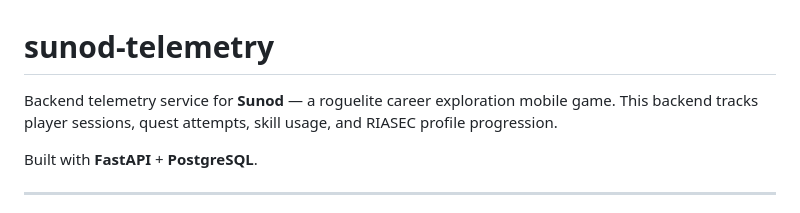
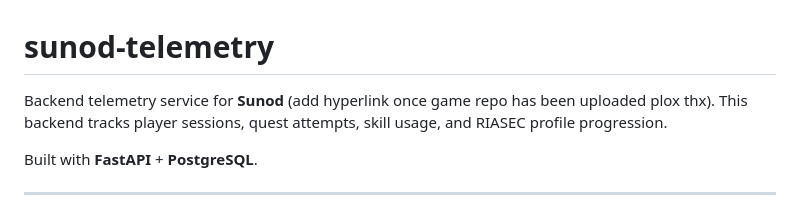
Before and after one commit to Hansynily/sunod-telemetry, a Markdown page: README.md, the part around the change. GitHub-like rendering.

```diff
--- a/README.md
+++ b/README.md
@@ -1,6 +1,6 @@
 # sunod-telemetry
 
-Backend telemetry service for **Sunod** — a roguelite career exploration mobile game. This backend tracks player sessions, quest attempts, skill usage, and RIASEC profile progression.
+Backend telemetry service for **Sunod** (add hyperlink once game repo has been uploaded plox thx). This backend tracks player sessions, quest attempts, skill usage, and RIASEC profile progression.
 
 Built with **FastAPI** + **PostgreSQL**.
 
```
